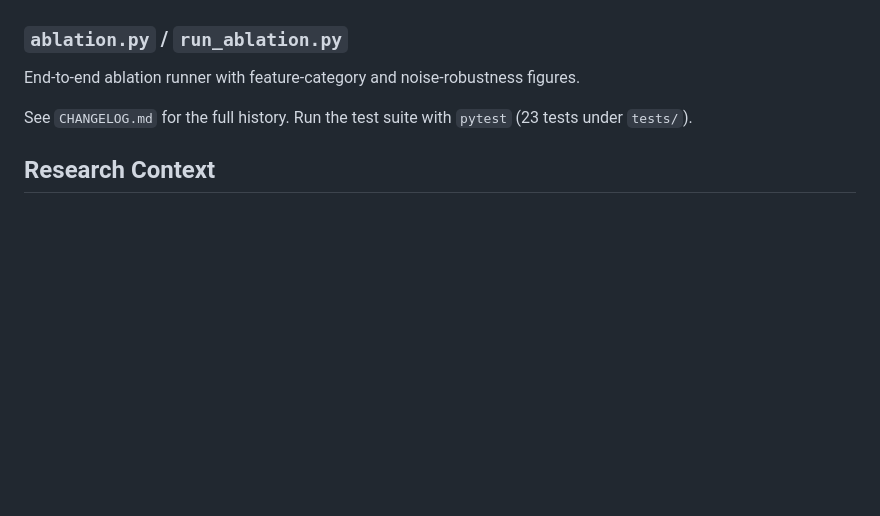
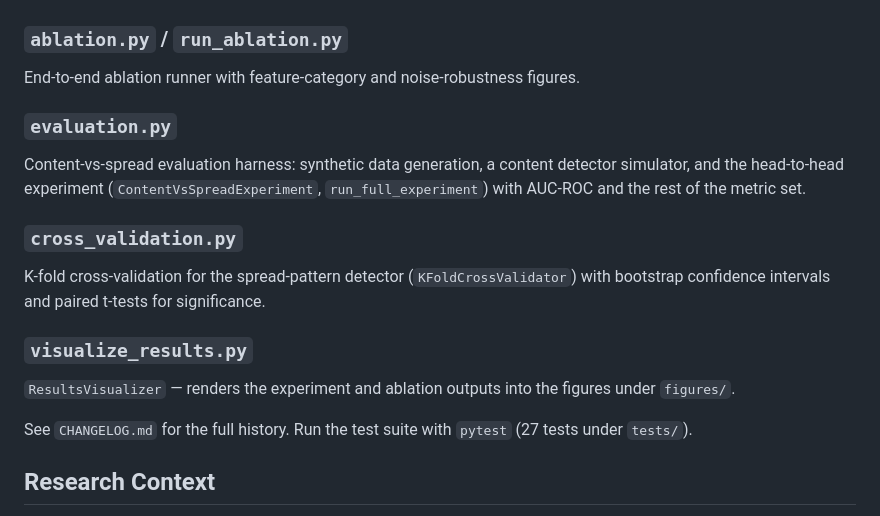
Before and after one commit to claudiollima/synthetic-detection, a Markdown page: README.md, the part around one of its changes. Drawn GitHub-style; blank space fills up the shorter version.

Commit message:
docs(readme): document evaluation, cross_validation & visualize modules; fix test count 23→27

```diff
--- a/README.md
+++ b/README.md
@@ -50,8 +50,21 @@ concentration and recovers transfer AUC 0.82 → 0.94.
 ### `ablation.py` / `run_ablation.py`
 End-to-end ablation runner with feature-category and noise-robustness figures.
 
+### `evaluation.py`
+Content-vs-spread evaluation harness: synthetic data generation, a content
+detector simulator, and the head-to-head experiment (`ContentVsSpreadExperiment`,
+`run_full_experiment`) with AUC-ROC and the rest of the metric set.
+
+### `cross_validation.py`
+K-fold cross-validation for the spread-pattern detector (`KFoldCrossValidator`)
+with bootstrap confidence intervals and paired t-tests for significance.
+
+### `visualize_results.py`
+`ResultsVisualizer` — renders the experiment and ablation outputs into the
+figures under `figures/`.
+
 See `CHANGELOG.md` for the full history. Run the test suite with `pytest`
-(23 tests under `tests/`).
+(27 tests under `tests/`).
 
 ## Research Context
 
```
Also changed, not shown: other parts of README.md (+1 -1 lines).
